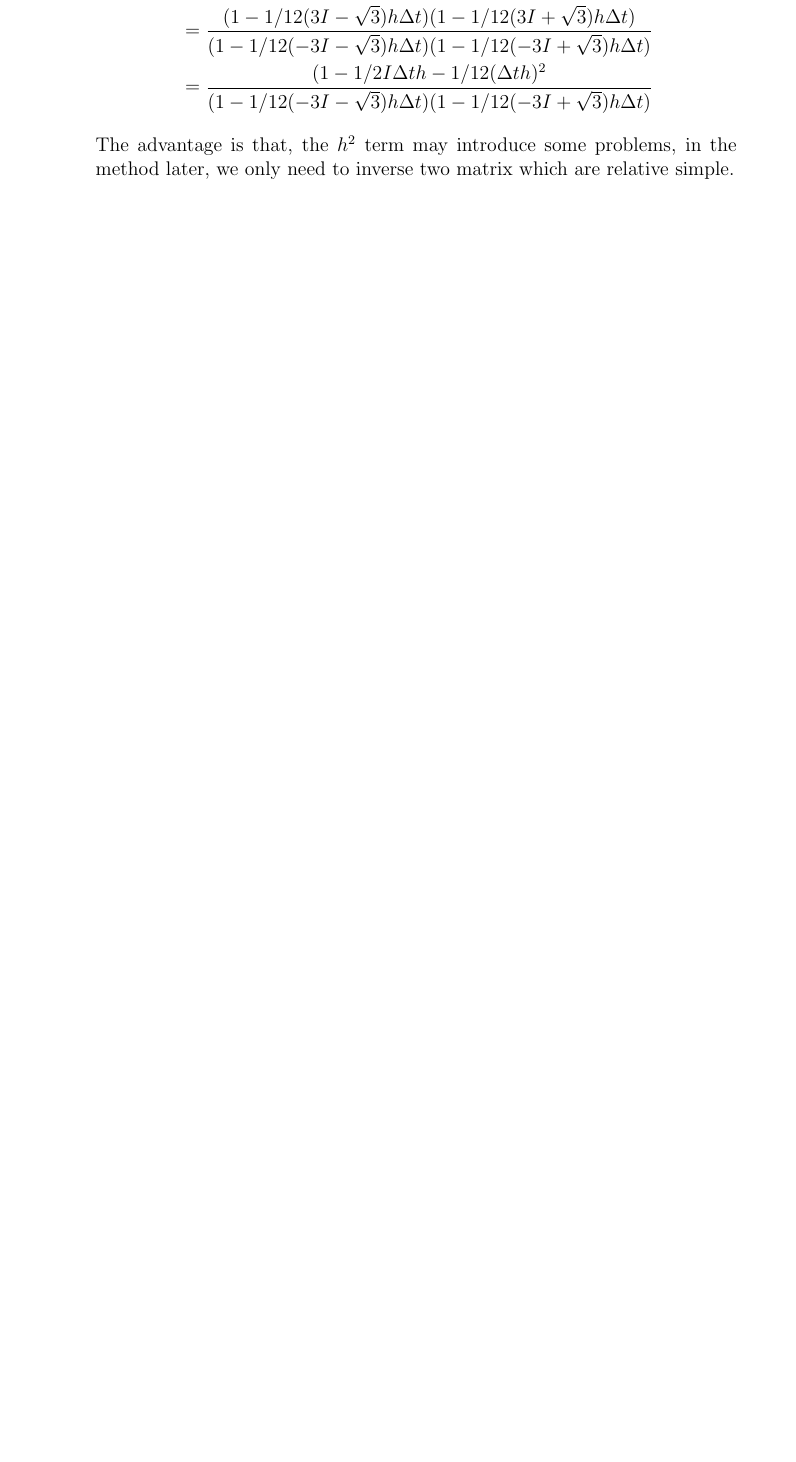
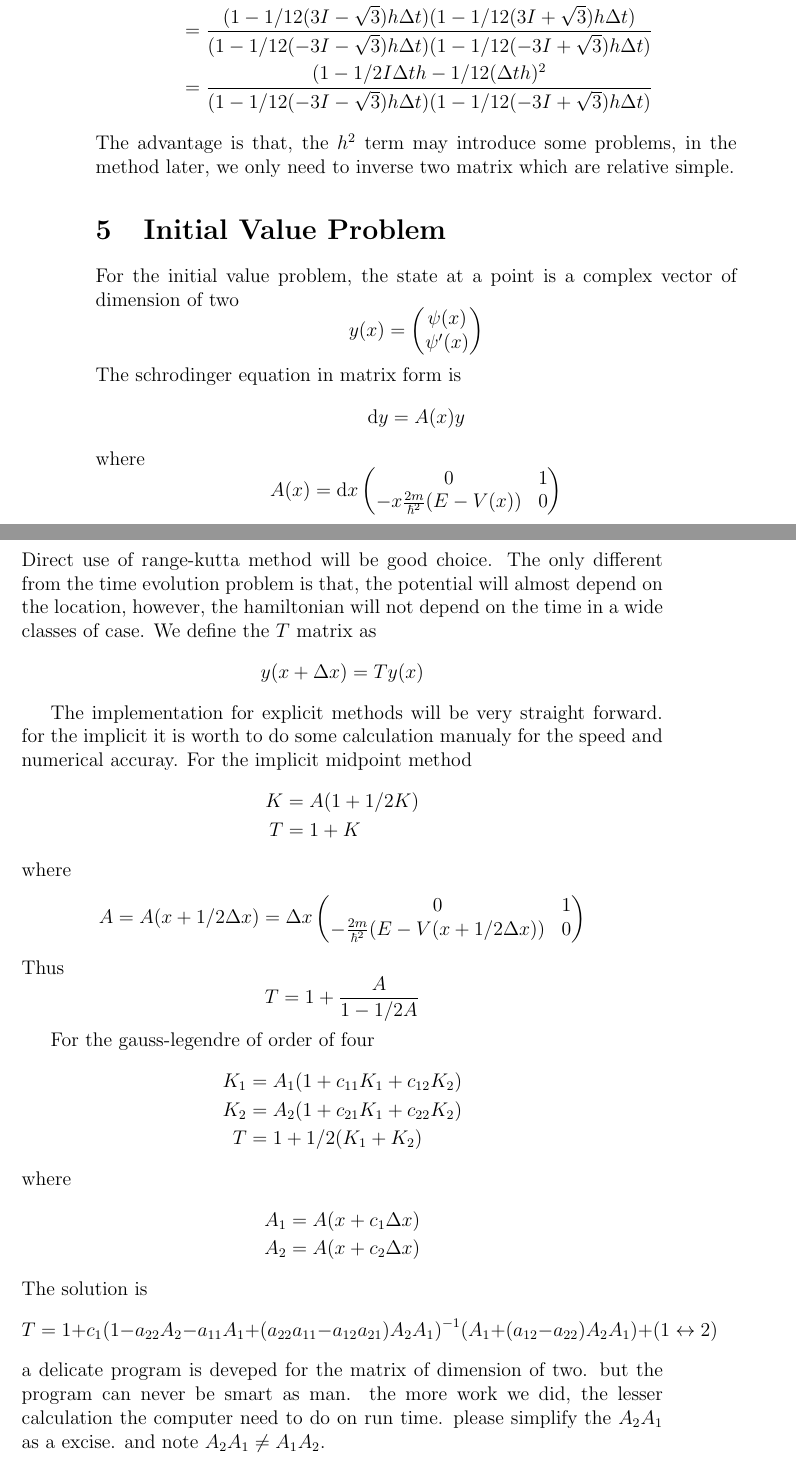
Before and after one commit to lhprojects/QuSim, a LaTeX document (theory/theory.tex): part of page 8 of 10 before the commit and two parts of pages 8 and 9 of 12 after it, the two joined at a grey line, cut so that both start at the same text, the shorter picture padded with empty space. Compiled offline with pdfLaTeX.

Commit message:
talk on 1d solver

```diff
--- a/theory/theory.tex
+++ b/theory/theory.tex
@@ -4,7 +4,9 @@
     \usepackage{amsthm}
     \usepackage{amsfonts}
     \usepackage{braket}
+\usepackage{esvect}
 
+\def\df{{\rm d}}
 \begin{document}
 
 \title{LaTeX Typesetting By Example}
@@ -380,3 +382,55 @@ We may have alternative method, For example
 \end{align*}
 The advantage is that, the $h^2$ term may introduce some problems, in the method later, we only need to inverse two matrix which are relative simple.
 
+\section{Initial Value Problem}
+For the initial value problem, the state at a point is a complex vector of dimension of two
+$$
+y(x)=\begin{pmatrix} \psi(x) \\ \psi^\prime(x) \end{pmatrix}
+$$
+The schrodinger equation in matrix form is
+$$
+\df y = A(x) y
+$$
+where
+$$
+A(x)=\df x\begin{pmatrix}  0 & 1 \\ -x\frac{2m}{\hbar^2}(E-V(x)) & 0 \end{pmatrix}
+$$
+Direct use of range-kutta method will be good choice.
+The only different from the time evolution problem is that, the potential will almost depend on the location, however, the hamiltonian will not depend on the time in a wide classes of case.
+We define the $T$ matrix as
+$$
+y(x +\Delta x) = T y(x)
+$$
+
+The implementation for explicit methods will be very straight forward. for the implicit it is worth to do some calculation manualy for the speed and numerical accuray.
+For the implicit midpoint method
+\begin{align*}
+K &= A(1 + 1/2K)\\
+T &= 1 + K
+\end{align*}
+where
+$$
+A = A(x+1/2\Delta x) =\Delta x \begin{pmatrix}  0 & 1 \\ -\frac{2m}{\hbar^2}(E-V(x+1/2\Delta x)) & 0 \end{pmatrix}
+$$
+Thus
+$$
+T = 1 + \frac{A}{1 - 1/2A}
+$$
+
+For the gauss-legendre of order of four
+\begin{align*}
+K_1 &= A_1(1 + c_{11} K_1 + c_{12} K_2)\\
+K_2 &= A_2(1 + c_{21} K_1 + c_{22} K_2)\\
+T &= 1 + 1/2(K_1+K_2)
+\end{align*}
+where
+\begin{align*}
+A_1 = A(x + c_1\Delta x)\\
+A_2 = A(x + c_2\Delta x)
+\end{align*}
+The solution is
+$$
+T = 1 + c_1 (1 - a_{22} A_2 - a_{11} A_1 + (a_{22} a_{11} - a_{12} a_{21})A_2 A_1)^{-1}(A_1+(a_{12}-a_{22})A_2A_1) + (1\leftrightarrow 2)
+$$
+a delicate program is deveped for the matrix of dimension of two. but the program can never be smart as man. the more work we did, the lesser calculation the computer need to do on run time. please simplify the $A_2A_1$ as a excise. and note $A_2A_1\neq A_1A_2$.
+\subsection{Small round error}
```
Also changed, not shown: theory/theory.tex (29 more changed lines).
